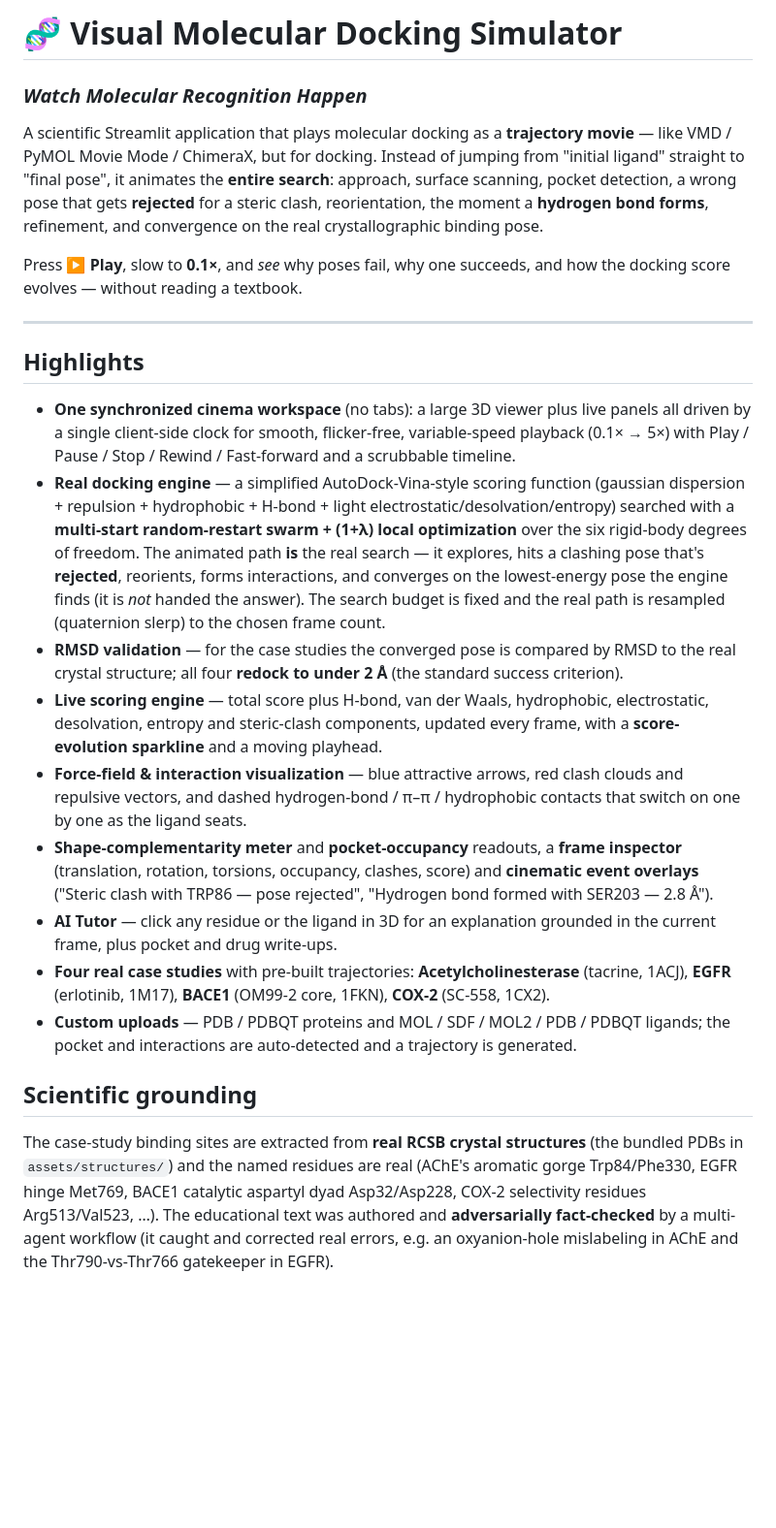
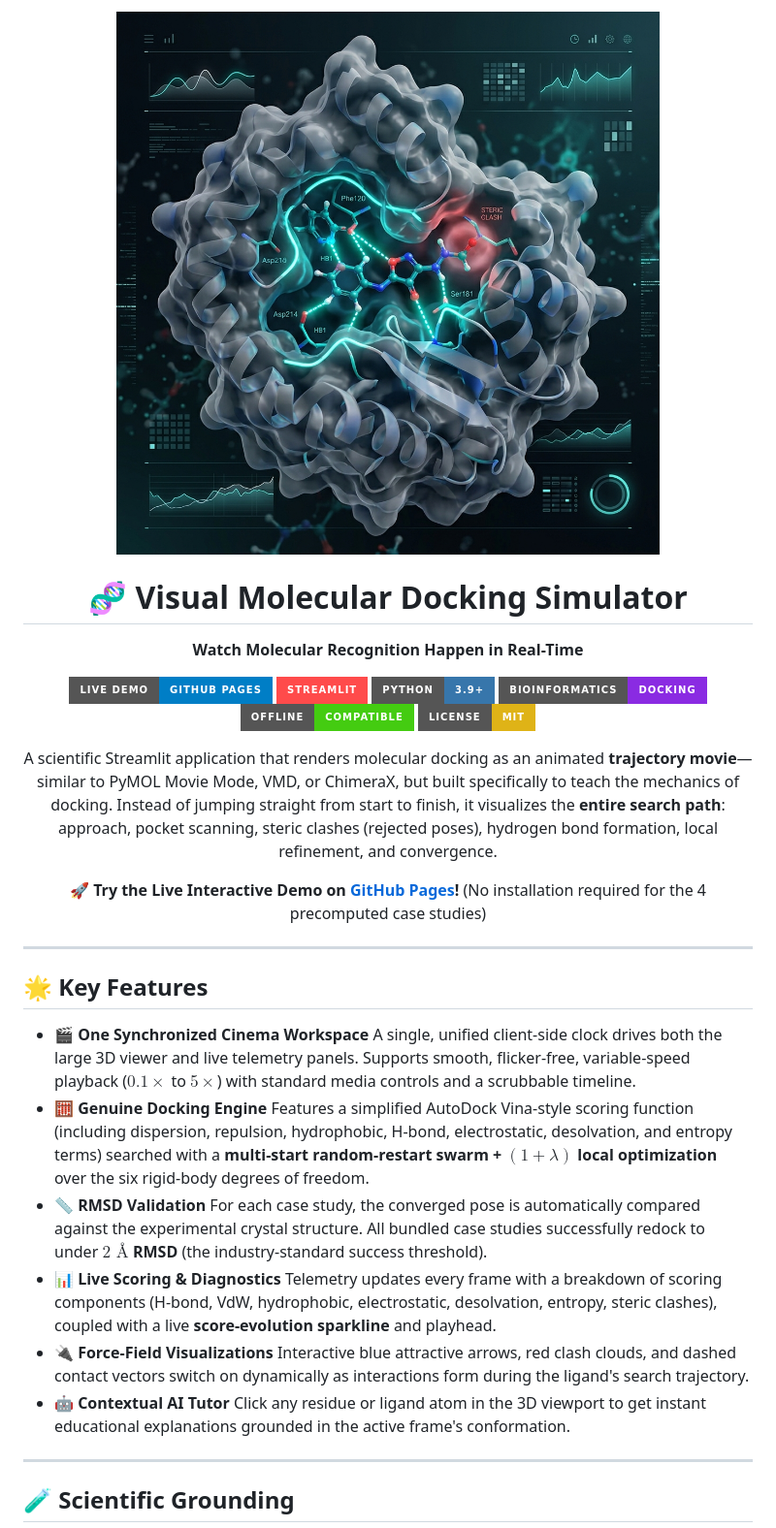
Before and after one commit to jdsridhar/dock_edu, a Markdown page: README.md, the part around one of its changes. Shown at 97% size. Rendered like a GitHub page; pictures changed too: assets/dock_edu_banner.png (added); badges without logos; blank space fills up the shorter version.

```diff
--- a/README.md
+++ b/README.md
@@ -1,55 +1,48 @@
-# 🧬 Visual Molecular Docking Simulator
-### *Watch Molecular Recognition Happen*
+<p align="center">
+  <img src="assets/dock_edu_banner.png" alt="Visual Molecular Docking Simulator Banner" width="900" style="border-radius: 8px;"/>
+</p>
 
-A scientific Streamlit application that plays molecular docking as a **trajectory movie** —
-like VMD / PyMOL Movie Mode / ChimeraX, but for docking. Instead of jumping from "initial
-ligand" straight to "final pose", it animates the **entire search**: approach, surface
-scanning, pocket detection, a wrong pose that gets **rejected** for a steric clash,
-reorientation, the moment a **hydrogen bond forms**, refinement, and convergence on the
-real crystallographic binding pose.
+<h1 align="center">🧬 Visual Molecular Docking Simulator</h1>
 
-Press **▶ Play**, slow to **0.1×**, and *see* why poses fail, why one succeeds, and how the
-docking score evolves — without reading a textbook.
+<p align="center">
+  <strong>Watch Molecular Recognition Happen in Real-Time</strong>
+</p>
+
+<p align="center">
+  <a href="https://jdsridhar.github.io/dock_edu/"><img src="https://img.shields.io/badge/Live%20Demo-GitHub%20Pages-blue?style=for-the-badge&logo=github&logoColor=white" alt="Live Demo"/></a>
+  <a href="#run"><img src="https://img.shields.io/badge/Streamlit-FF4B4B?style=for-the-badge&logo=Streamlit&logoColor=white" alt="Streamlit"/></a>
+  <img src="https://img.shields.io/badge/Python-3.9+-3776AB?style=for-the-badge&logo=python&logoColor=white" alt="Python"/>
+  <img src="https://img.shields.io/badge/Bioinformatics-Docking-blueviolet?style=for-the-badge" alt="Bioinformatics"/>
+  <img src="https://img.shields.io/badge/Offline-Compatible-success?style=for-the-badge" alt="Offline Ready"/>
+  <img src="https://img.shields.io/badge/License-MIT-yellow?style=for-the-badge" alt="License"/>
+</p>
+
+<p align="center">
+  A scientific Streamlit application that renders molecular docking as an animated <strong>trajectory movie</strong>—similar to PyMOL Movie Mode, VMD, or ChimeraX, but built specifically to teach the mechanics of docking. Instead of jumping straight from start to finish, it visualizes the <strong>entire search path</strong>: approach, pocket scanning, steric clashes (rejected poses), hydrogen bond formation, local refinement, and convergence.
+</p>
+
+<p align="center">
+  🚀 <strong>Try the Live Interactive Demo on <a href="https://jdsridhar.github.io/dock_edu/">GitHub Pages</a>!</strong> (No installation required for the 4 precomputed case studies)
+</p>
 
 ---
 
-## Highlights
+## 🌟 Key Features
 
-- **One synchronized cinema workspace** (no tabs): a large 3D viewer plus live panels all
-  driven by a single client-side clock for smooth, flicker-free, variable-speed playback
-  (0.1× → 5×) with Play / Pause / Stop / Rewind / Fast-forward and a scrubbable timeline.
-- **Real docking engine** — a simplified AutoDock-Vina-style scoring function (gaussian
-  dispersion + repulsion + hydrophobic + H-bond + light electrostatic/desolvation/entropy)
-  searched with a **multi-start random-restart swarm + (1+λ) local optimization** over the
-  six rigid-body degrees of freedom. The animated path **is** the real search — it explores,
-  hits a clashing pose that's **rejected**, reorients, forms interactions, and converges on
-  the lowest-energy pose the engine finds (it is *not* handed the answer). The search budget
-  is fixed and the real path is resampled (quaternion slerp) to the chosen frame count.
-- **RMSD validation** — for the case studies the converged pose is compared by RMSD to the
-  real crystal structure; all four **redock to under 2 Å** (the standard success criterion).
-- **Live scoring engine** — total score plus H-bond, van der Waals, hydrophobic,
-  electrostatic, desolvation, entropy and steric-clash components, updated every frame, with
-  a **score-evolution sparkline** and a moving playhead.
-- **Force-field & interaction visualization** — blue attractive arrows, red clash clouds and
-  repulsive vectors, and dashed hydrogen-bond / π–π / hydrophobic contacts that switch on one
-  by one as the ligand seats.
-- **Shape-complementarity meter** and **pocket-occupancy** readouts, a **frame inspector**
-  (translation, rotation, torsions, occupancy, clashes, score) and **cinematic event
-  overlays** ("Steric clash with TRP86 — pose rejected", "Hydrogen bond formed with SER203 —
-  2.8 Å").
-- **AI Tutor** — click any residue or the ligand in 3D for an explanation grounded in the
-  current frame, plus pocket and drug write-ups.
-- **Four real case studies** with pre-built trajectories: **Acetylcholinesterase** (tacrine,
-  1ACJ), **EGFR** (erlotinib, 1M17), **BACE1** (OM99-2 core, 1FKN), **COX-2** (SC-558, 1CX2).
-- **Custom uploads** — PDB / PDBQT proteins and MOL / SDF / MOL2 / PDB / PDBQT ligands; the
-  pocket and interactions are auto-detected and a trajectory is generated.
+*   🎬 **One Synchronized Cinema Workspace**
+    A single, unified client-side clock drives both the large 3D viewer and live telemetry panels. Supports smooth, flicker-free, variable-speed playback ($0.1\times$ to $5\times$) with standard media controls and a scrubbable timeline.
+*   🧮 **Genuine Docking Engine**
+    Features a simplified AutoDock Vina-style scoring function (including dispersion, repulsion, hydrophobic, H-bond, electrostatic, desolvation, and entropy terms) searched with a **multi-start random-restart swarm + $(1+\lambda)$ local optimization** over the six rigid-body degrees of freedom.
+*   📏 **RMSD Validation**
+    For each case study, the converged pose is automatically compared against the experimental crystal structure. All bundled case studies successfully redock to under **$2\text{ \AA}$ RMSD** (the industry-standard success threshold).
+*   📊 **Live Scoring & Diagnostics**
+    Telemetry updates every frame with a breakdown of scoring components (H-bond, VdW, hydrophobic, electrostatic, desolvation, entropy, steric clashes), coupled with a live **score-evolution sparkline** and playhead.
+*   🔌 **Force-Field Visualizations**
+    Interactive blue attractive arrows, red clash clouds, and dashed contact vectors switch on dynamically as interactions form during the ligand's search trajectory.
+*   🤖 **Contextual AI Tutor**
+    Click any residue or ligand atom in the 3D viewport to get instant educational explanations grounded in the active frame's conformation.
 
-## Scientific grounding
+---
 
-The case-study binding sites are extracted from **real RCSB crystal structures** (the bundled
-PDBs in `assets/structures/`) and the named residues are real (AChE's aromatic gorge
-Trp84/Phe330, EGFR hinge Met769, BACE1 catalytic aspartyl dyad Asp32/Asp228, COX-2 selectivity
-residues Arg513/Val523, …). The educational text was authored and **adversarially fact-checked**
-by a multi-agent workflow (it caught and corrected real errors, e.g. an oxyanion-hole
-mislabeling in AChE and the Thr790-vs-Thr766 gatekeeper in EGFR).
+## 🧪 Scientific Grounding
 
```
Also changed, not shown: other parts of README.md (+62 -29 lines), 6 other files.
